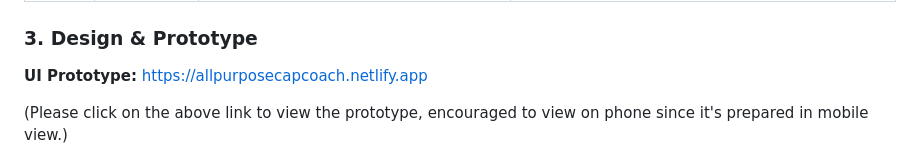
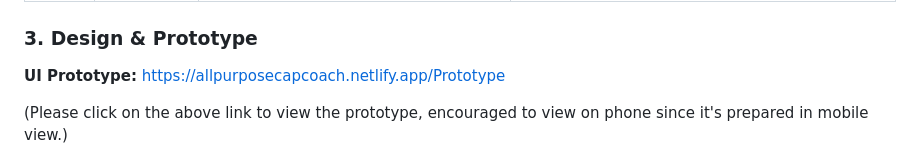
Before and after one commit to Lievaashini/All_Purpose-CodeNection, a Markdown page: README.md, the part around the change. Drawn GitHub-style.

Commit message:
Fix UI Prototype link in README
Updated the UI Prototype link in the README.

```diff
--- a/README.md
+++ b/README.md
@@ -68,7 +68,7 @@ Existing market solutions like *MyPossibleSelf* or standard calendar apps fail t
 
 ### **3\. Design & Prototype**
 
-**UI Prototype:** https://allpurposecapcoach.netlify.app
+**UI Prototype:** https://allpurposecapcoach.netlify.app/Prototype
 
 (Please click on the above link to view the prototype, encouraged to view on phone since it's prepared in mobile view.)
 
```
